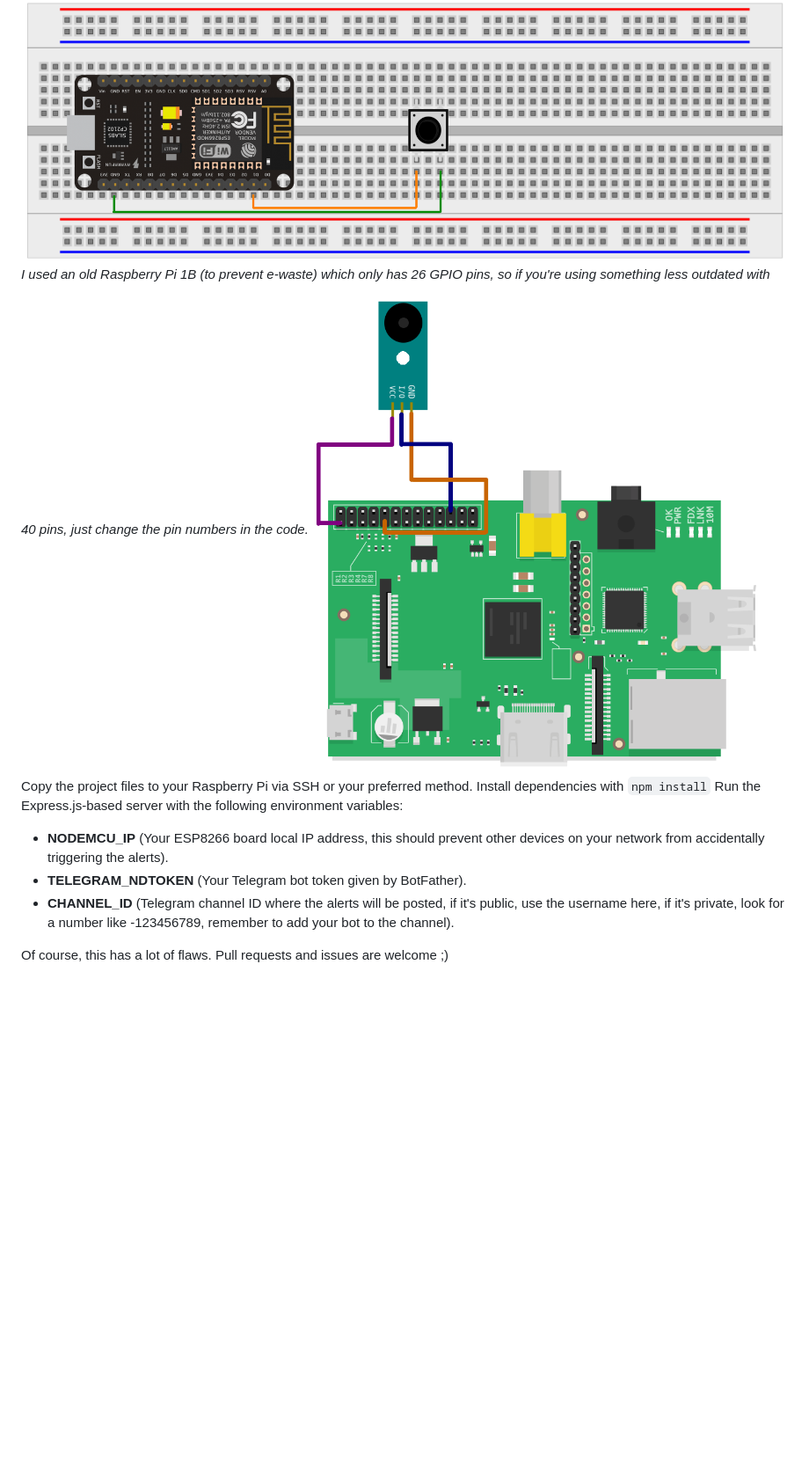
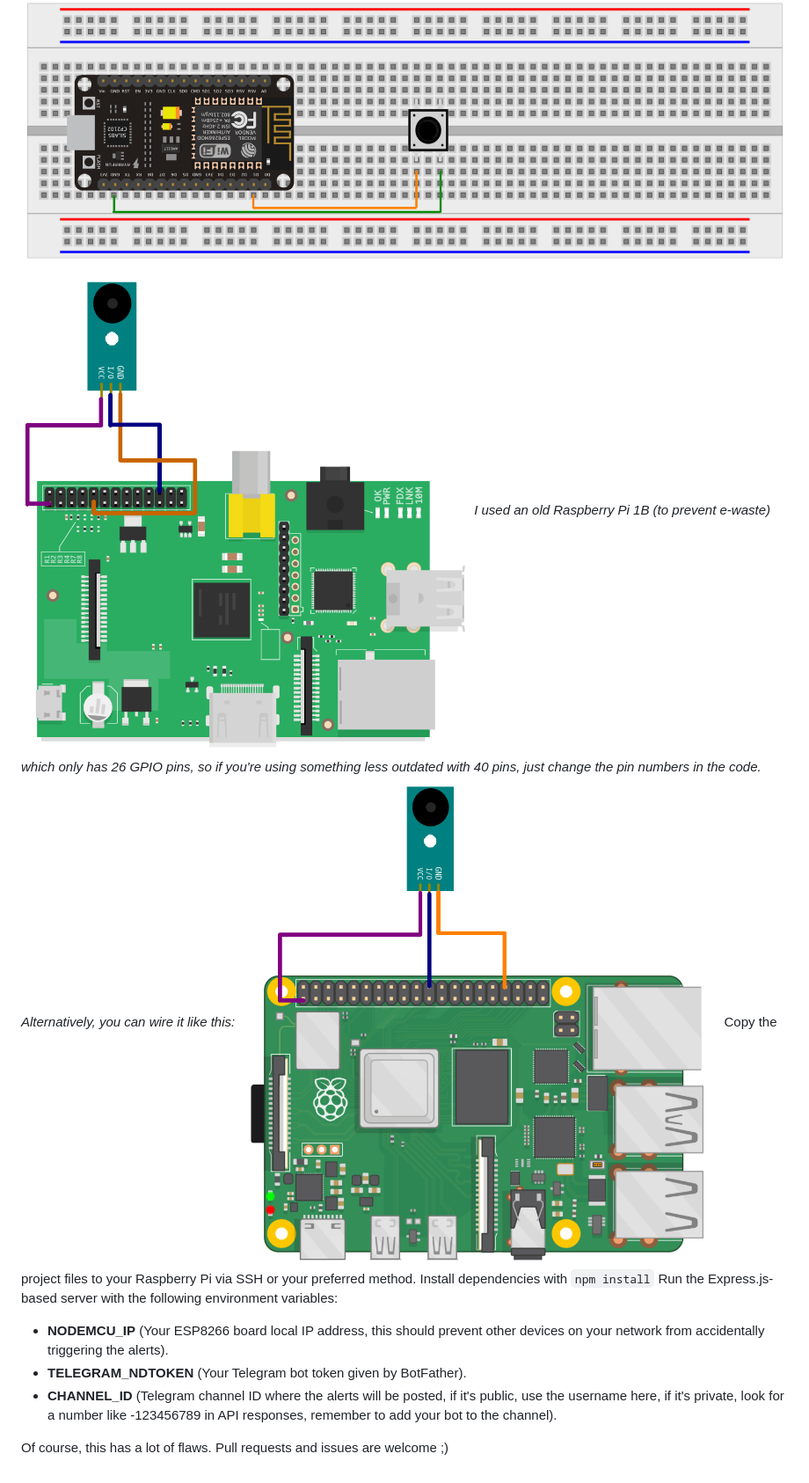
Before and after one commit to ncr6/nodemcu-button, a Markdown page: README.md, the part around the change. Shown: that part at 88% size. GitHub-like rendering; pictures changed too: schematics/rpi4.png (added); blank space fills up the shorter version.

```diff
--- a/README.md
+++ b/README.md
@@ -20,13 +20,14 @@ Clone the repo:
 Replace your Wi-Fi settings on the Arduino-like C file (sketch_nodemcu.c) and write it to your board. If required, replace the pin numbers according to your Raspberry Pi Model.
 Connect the components like this:
 ![ESP8266 and push button wiring](https://github.com/ncr6/nodemcu-button/blob/master/schematics/nodemcu.png?raw=true)
-*I used an old Raspberry Pi 1B (to prevent e-waste) which only has 26 GPIO pins, so if you're using something less outdated with 40 pins, just change the pin numbers in the code.*
 ![Raspberry Pi and buzzer wiring](https://github.com/ncr6/nodemcu-button/blob/master/schematics/rpi.png?raw=true)
+*I used an old Raspberry Pi 1B (to prevent e-waste) which only has 26 GPIO pins, so if you're using something less outdated with 40 pins, just change the pin numbers in the code. Alternatively, you can wire it like this:*
+![Raspberry Pi and buzzer wiring](https://github.com/ncr6/nodemcu-button/blob/master/schematics/rpi4.png?raw=true)
 Copy the project files to your Raspberry Pi via SSH or your preferred method.
 Install dependencies with `npm install`
 Run the Express.js-based server with the following environment variables:
 - **NODEMCU_IP** (Your ESP8266 board local IP address, this should prevent other devices on your network from accidentally triggering the alerts).
 - **TELEGRAM_NDTOKEN** (Your Telegram bot token given by BotFather).
-- **CHANNEL_ID** (Telegram channel ID where the alerts will be posted, if it's public, use the username here, if it's private, look for a number like -123456789, remember to add your bot to the channel).
+- **CHANNEL_ID** (Telegram channel ID where the alerts will be posted, if it's public, use the username here, if it's private, look for a number like -123456789 in API responses, remember to add your bot to the channel).
 
 Of course, this has a lot of flaws. Pull requests and issues are welcome ;)
```
Also changed, not shown: 1 other file.
